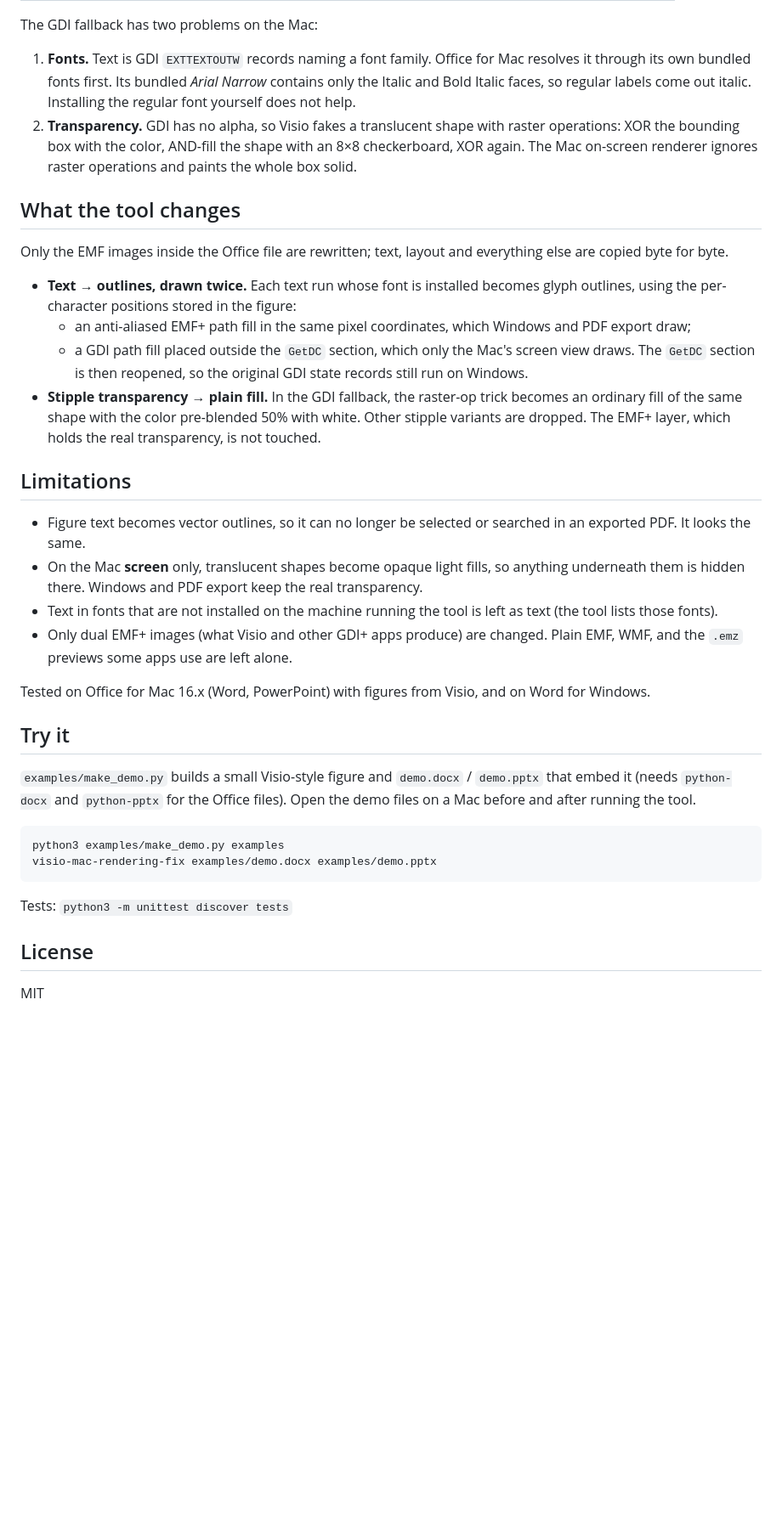
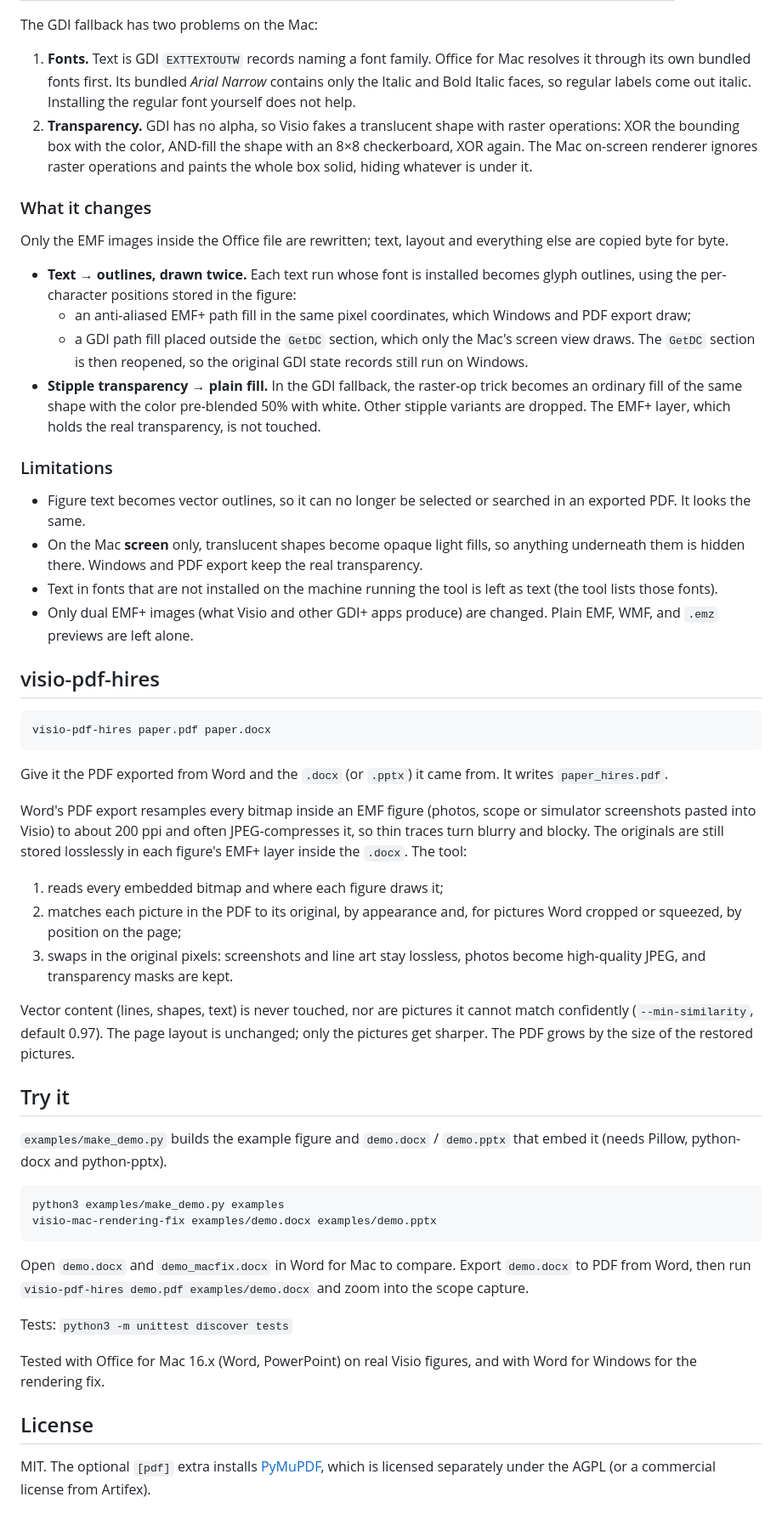
Before and after one commit to yw-zz/visio-mac-rendering-fix, a Markdown page: README.md, the part around one of its changes. Shown at 85% size. GitHub-like rendering; blank space fills up the shorter version.

````diff
--- a/README.md
+++ b/README.md
@@ -49,9 +44,9 @@ Visio puts each figure into the Office file as an OLE object whose preview is a
 The GDI fallback has two problems on the Mac:
 
 1. **Fonts.** Text is GDI `EXTTEXTOUTW` records naming a font family. Office for Mac resolves it through its own bundled fonts first. Its bundled *Arial Narrow* contains only the Italic and Bold Italic faces, so regular labels come out italic. Installing the regular font yourself does not help.
-2. **Transparency.** GDI has no alpha, so Visio fakes a translucent shape with raster operations: XOR the bounding box with the color, AND-fill the shape with an 8×8 checkerboard, XOR again. The Mac on-screen renderer ignores raster operations and paints the whole box solid.
+2. **Transparency.** GDI has no alpha, so Visio fakes a translucent shape with raster operations: XOR the bounding box with the color, AND-fill the shape with an 8×8 checkerboard, XOR again. The Mac on-screen renderer ignores raster operations and paints the whole box solid, hiding whatever is under it.
 
-## What the tool changes
+### What it changes
 
 Only the EMF images inside the Office file are rewritten; text, layout and everything else are copied byte for byte.
 
@@ -61,26 +56,44 @@ Only the EMF images inside the Office file are rewritten; text, layout and every
   The `GetDC` section is then reopened, so the original GDI state records still run on Windows.
 - **Stipple transparency → plain fill.** In the GDI fallback, the raster-op trick becomes an ordinary fill of the same shape with the color pre-blended 50% with white. Other stipple variants are dropped. The EMF+ layer, which holds the real transparency, is not touched.
 
-## Limitations
+### Limitations
 
 - Figure text becomes vector outlines, so it can no longer be selected or searched in an exported PDF. It looks the same.
 - On the Mac **screen** only, translucent shapes become opaque light fills, so anything underneath them is hidden there. Windows and PDF export keep the real transparency.
 - Text in fonts that are not installed on the machine running the tool is left as text (the tool lists those fonts).
-- Only dual EMF+ images (what Visio and other GDI+ apps produce) are changed. Plain EMF, WMF, and the `.emz` previews some apps use are left alone.
+- Only dual EMF+ images (what Visio and other GDI+ apps produce) are changed. Plain EMF, WMF, and `.emz` previews are left alone.
 
-Tested on Office for Mac 16.x (Word, PowerPoint) with figures from Visio, and on Word for Windows.
+## visio-pdf-hires
+
+```bash
+visio-pdf-hires paper.pdf paper.docx
+```
+
+Give it the PDF exported from Word and the `.docx` (or `.pptx`) it came from. It writes `paper_hires.pdf`.
+
+Word's PDF export resamples every bitmap inside an EMF figure (photos, scope or simulator screenshots pasted into Visio) to about 200 ppi and often JPEG-compresses it, so thin traces turn blurry and blocky. The originals are still stored losslessly in each figure's EMF+ layer inside the `.docx`. The tool:
+
+1. reads every embedded bitmap and where each figure draws it;
+2. matches each picture in the PDF to its original, by appearance and, for pictures Word cropped or squeezed, by position on the page;
+3. swaps in the original pixels: screenshots and line art stay lossless, photos become high-quality JPEG, and transparency masks are kept.
+
+Vector content (lines, shapes, text) is never touched, nor are pictures it cannot match confidently (`--min-similarity`, default 0.97). The page layout is unchanged; only the pictures get sharper. The PDF grows by the size of the restored pictures.
 
 ## Try it
 
-`examples/make_demo.py` builds a small Visio-style figure and `demo.docx` / `demo.pptx` that embed it (needs `python-docx` and `python-pptx` for the Office files). Open the demo files on a Mac before and after running the tool.
+`examples/make_demo.py` builds the example figure and `demo.docx` / `demo.pptx` that embed it (needs Pillow, python-docx and python-pptx).
 
 ```bash
 python3 examples/make_demo.py examples
 visio-mac-rendering-fix examples/demo.docx examples/demo.pptx
 ```
 
+Open `demo.docx` and `demo_macfix.docx` in Word for Mac to compare. Export `demo.docx` to PDF from Word, then run `visio-pdf-hires demo.pdf examples/demo.docx` and zoom into the scope capture.
+
 Tests: `python3 -m unittest discover tests`
+
+Tested with Office for Mac 16.x (Word, PowerPoint) on real Visio figures, and with Word for Windows for the rendering fix.
 
 ## License
 
-MIT
+MIT. The optional `[pdf]` extra installs [PyMuPDF](https://pymupdf.readthedocs.io), which is licensed separately under the AGPL (or a commercial license from Artifex).
````
Also changed, not shown: other parts of README.md (+14 -19 lines), docs/before_after.png (deleted), docs/mac_before_after.png (added), docs/pdf_hires.png (added), 10 other files.
